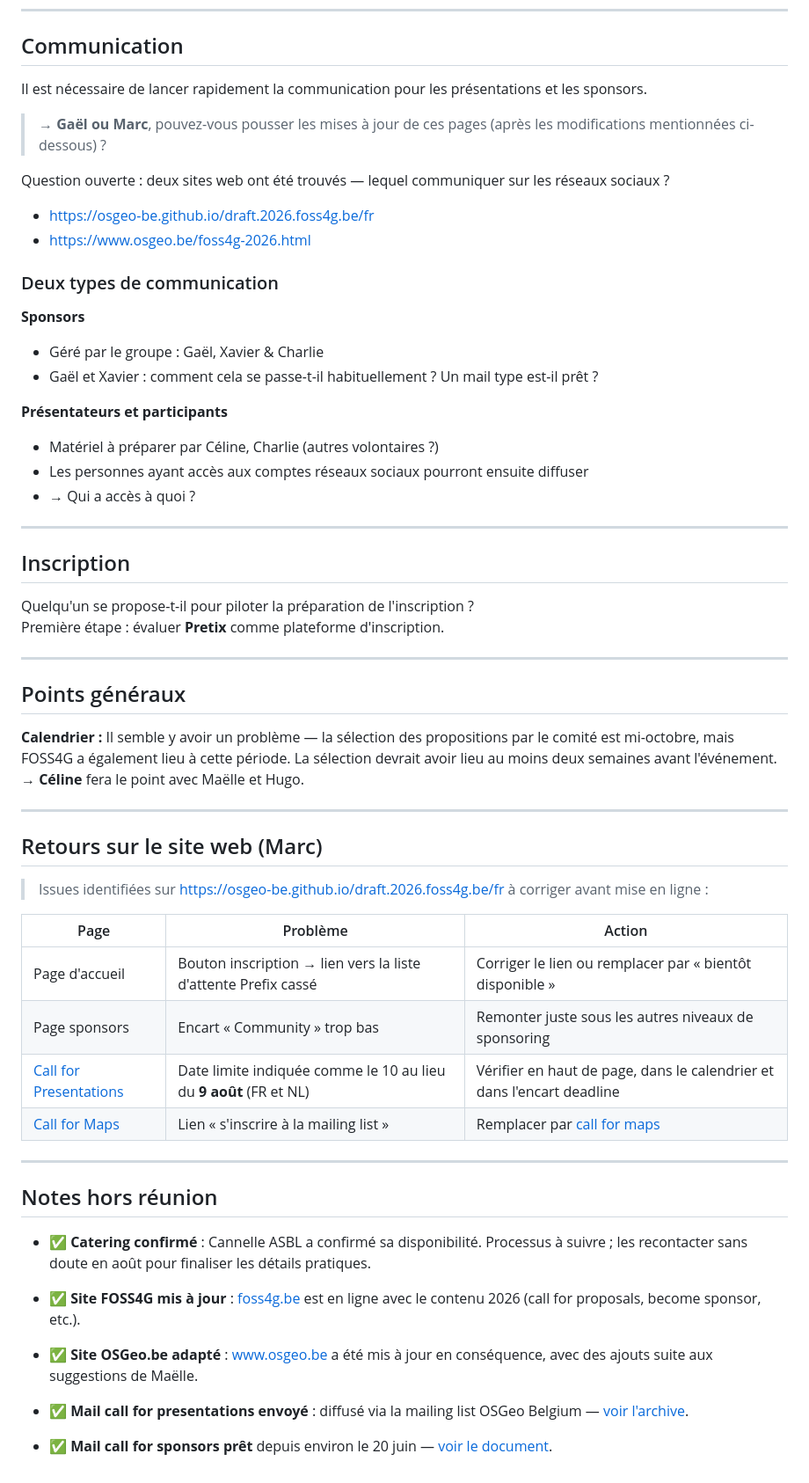
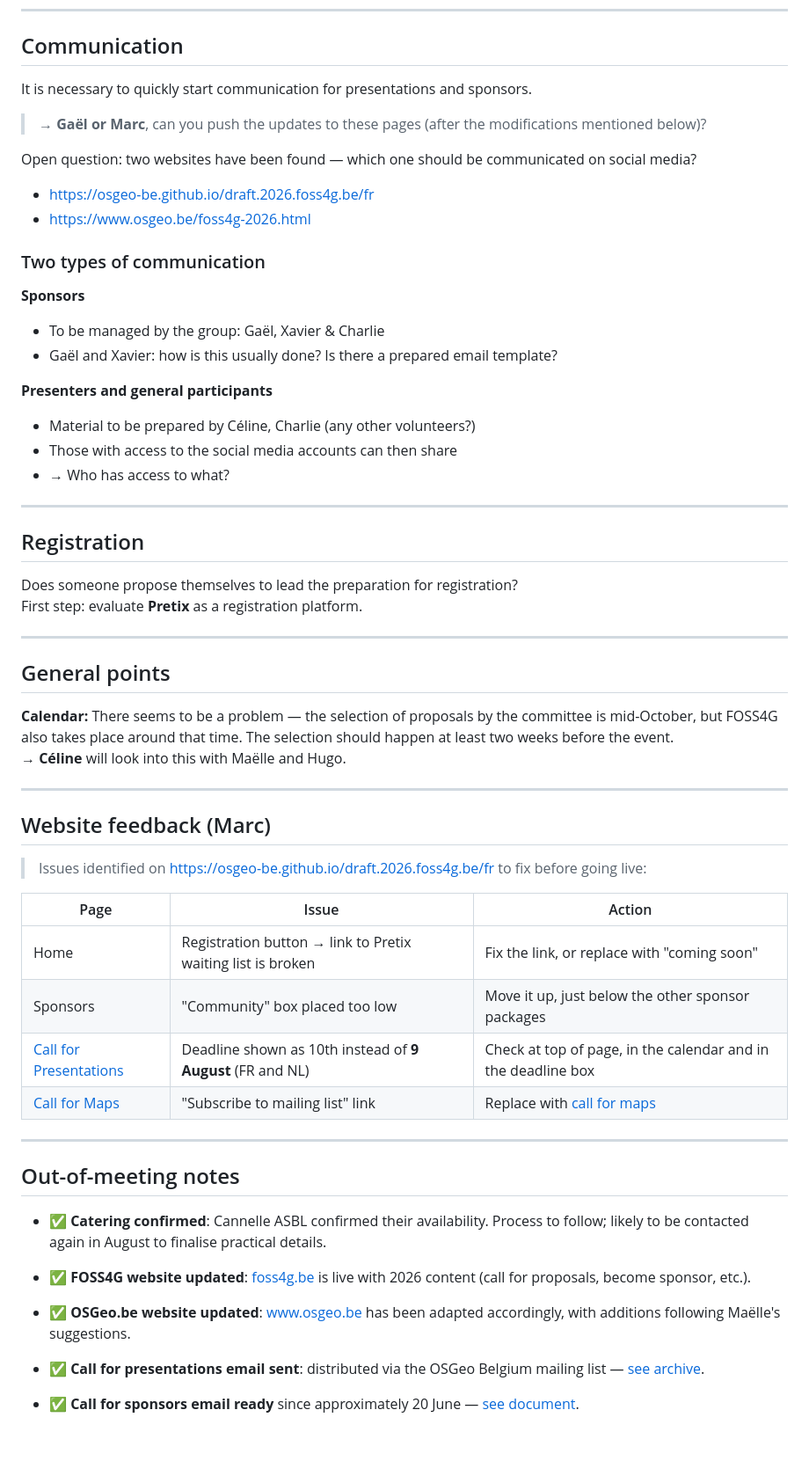
Before and after one commit to OSGeo-be/www.osgeo.be, a Markdown page: foss4g-2026/meeting-notes-2026-06-25.md, the part around the change. Shown at 88% size. Rendered like a GitHub page; blank space fills up the shorter version.

Commit message:
foss4g-2026: translate meeting notes 25 June to English

```diff
--- a/foss4g-2026/meeting-notes-2026-06-25.md
+++ b/foss4g-2026/meeting-notes-2026-06-25.md
@@ -8,62 +8,62 @@
 
 ## Communication
 
-Il est nécessaire de lancer rapidement la communication pour les présentations et les sponsors.
+It is necessary to quickly start communication for presentations and sponsors.
 
-> → **Gaël ou Marc**, pouvez-vous pousser les mises à jour de ces pages (après les modifications mentionnées ci-dessous) ?
+> → **Gaël or Marc**, can you push the updates to these pages (after the modifications mentioned below)?
 
-Question ouverte : deux sites web ont été trouvés — lequel communiquer sur les réseaux sociaux ?
+Open question: two websites have been found — which one should be communicated on social media?
 - https://osgeo-be.github.io/draft.2026.foss4g.be/fr
 - https://www.osgeo.be/foss4g-2026.html
 
-### Deux types de communication
+### Two types of communication
 
 **Sponsors**
-- Géré par le groupe : Gaël, Xavier & Charlie
-- Gaël et Xavier : comment cela se passe-t-il habituellement ? Un mail type est-il prêt ?
+- To be managed by the group: Gaël, Xavier & Charlie
+- Gaël and Xavier: how is this usually done? Is there a prepared email template?
 
-**Présentateurs et participants**
-- Matériel à préparer par Céline, Charlie (autres volontaires ?)
-- Les personnes ayant accès aux comptes réseaux sociaux pourront ensuite diffuser
-- → Qui a accès à quoi ?
+**Presenters and general participants**
+- Material to be prepared by Céline, Charlie (any other volunteers?)
+- Those with access to the social media accounts can then share
+- → Who has access to what?
 
 ---
 
-## Inscription
+## Registration
 
-Quelqu'un se propose-t-il pour piloter la préparation de l'inscription ?
-Première étape : évaluer **Pretix** comme plateforme d'inscription.
+Does someone propose themselves to lead the preparation for registration?
+First step: evaluate **Pretix** as a registration platform.
 
 ---
 
-## Points généraux
+## General points
 
-**Calendrier :** Il semble y avoir un problème — la sélection des propositions par le comité est mi-octobre, mais FOSS4G a également lieu à cette période. La sélection devrait avoir lieu au moins deux semaines avant l'événement.
-→ **Céline** fera le point avec Maëlle et Hugo.
+**Calendar:** There seems to be a problem — the selection of proposals by the committee is mid-October, but FOSS4G also takes place around that time. The selection should happen at least two weeks before the event.
+→ **Céline** will look into this with Maëlle and Hugo.
 
 ---
 
-## Retours sur le site web (Marc)
+## Website feedback (Marc)
 
-> Issues identifiées sur https://osgeo-be.github.io/draft.2026.foss4g.be/fr à corriger avant mise en ligne :
+> Issues identified on https://osgeo-be.github.io/draft.2026.foss4g.be/fr to fix before going live:
 
-| Page | Problème | Action |
+| Page | Issue | Action |
 |---|---|---|
-| Page d'accueil | Bouton inscription → lien vers la liste d'attente Prefix cassé | Corriger le lien ou remplacer par « bientôt disponible » |
-| Page sponsors | Encart « Community » trop bas | Remonter juste sous les autres niveaux de sponsoring |
-| [Call for Presentations](https://osgeo-be.github.io/draft.2026.foss4g.be/fr/present) | Date limite indiquée comme le 10 au lieu du **9 août** (FR et NL) | Vérifier en haut de page, dans le calendrier et dans l'encart deadline |
-| [Call for Maps](https://osgeo-be.github.io/draft.2026.foss4g.be/fr/maps) | Lien « s'inscrire à la mailing list » | Remplacer par [call for maps](https://framaforms.org/call-for-proposals-1780600203) |
+| Home | Registration button → link to Pretix waiting list is broken | Fix the link, or replace with "coming soon" |
+| Sponsors | "Community" box placed too low | Move it up, just below the other sponsor packages |
+| [Call for Presentations](https://osgeo-be.github.io/draft.2026.foss4g.be/fr/present) | Deadline shown as 10th instead of **9 August** (FR and NL) | Check at top of page, in the calendar and in the deadline box |
+| [Call for Maps](https://osgeo-be.github.io/draft.2026.foss4g.be/fr/maps) | "Subscribe to mailing list" link | Replace with [call for maps](https://framaforms.org/call-for-proposals-1780600203) |
 
 ---
 
-## Notes hors réunion
+## Out-of-meeting notes
 
-- ✅ **Catering confirmé** : Cannelle ASBL a confirmé sa disponibilité. Processus à suivre ; les recontacter sans doute en août pour finaliser les détails pratiques.
+- ✅ **Catering confirmed**: Cannelle ASBL confirmed their availability. Process to follow; likely to be contacted again in August to finalise practical details.
 
-- ✅ **Site FOSS4G mis à jour** : [foss4g.be](https://www.foss4g.be) est en ligne avec le contenu 2026 (call for proposals, become sponsor, etc.).
+- ✅ **FOSS4G website updated**: [foss4g.be](https://www.foss4g.be) is live with 2026 content (call for proposals, become sponsor, etc.).
 
-- ✅ **Site OSGeo.be adapté** : [www.osgeo.be](https://www.osgeo.be) a été mis à jour en conséquence, avec des ajouts suite aux suggestions de Maëlle.
+- ✅ **OSGeo.be website updated**: [www.osgeo.be](https://www.osgeo.be) has been adapted accordingly, with additions following Maëlle's suggestions.
 
-- ✅ **Mail call for presentations envoyé** : diffusé via la mailing list OSGeo Belgium — [voir l'archive](https://lists.osgeo.org/pipermail/belgium/2026-June/001238.html).
+- ✅ **Call for presentations email sent**: distributed via the OSGeo Belgium mailing list — [see archive](https://lists.osgeo.org/pipermail/belgium/2026-June/001238.html).
 
-- ✅ **Mail call for sponsors prêt** depuis environ le 20 juin — [voir le document](https://drive.google.com/file/d/1pWlqjRziAMFg644sY3fGJPN9S4FEArVL/view?usp=drive_link).
+- ✅ **Call for sponsors email ready** since approximately 20 June — [see document](https://drive.google.com/file/d/1pWlqjRziAMFg644sY3fGJPN9S4FEArVL/view?usp=drive_link).
```
